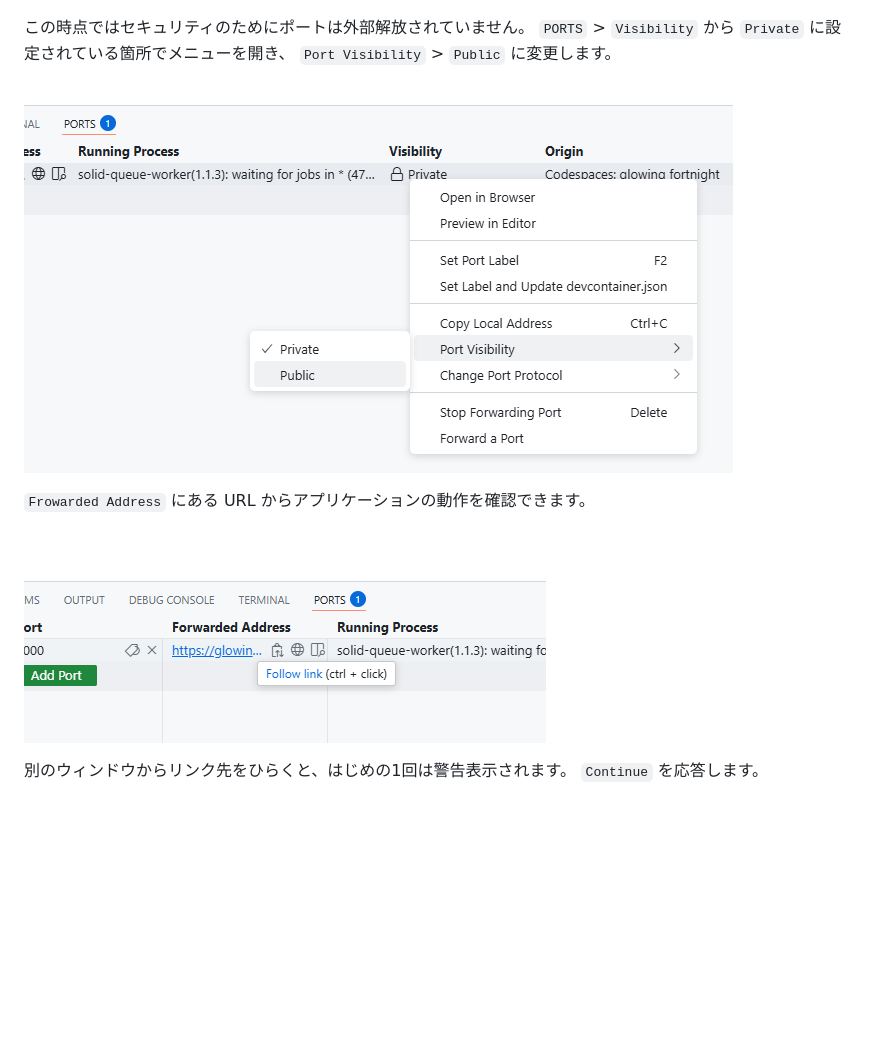
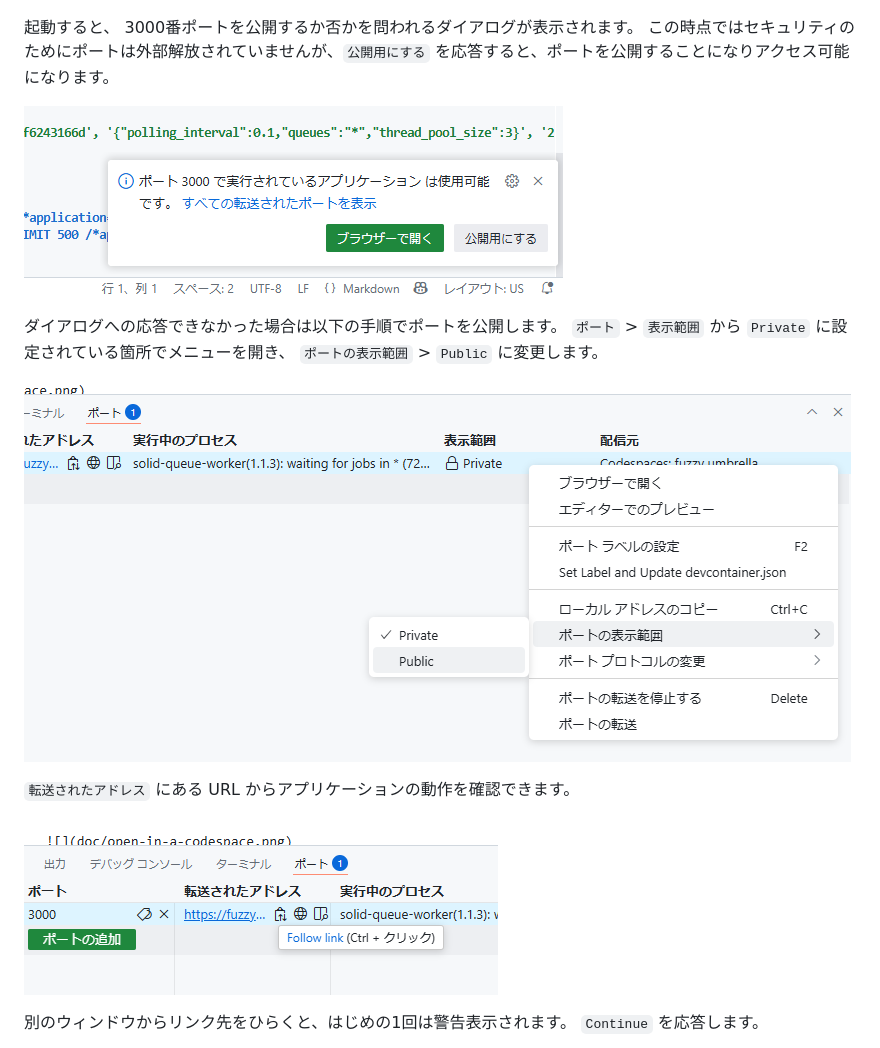
Before and after one commit to hamajyotan/active_record_compose-example, a Markdown page: README.codespaces.ja.md, the part around the change. Drawn GitHub-style; pictures changed too: doc/change-port-visibility-to-public.ja.png (added), doc/forwarded-address.ja.png (added), doc/port-visibility-dialog.ja.png (added); blank space fills up the shorter version.

Commit message:
Make the README more detailed

```diff
--- a/README.codespaces.ja.md
+++ b/README.codespaces.ja.md
@@ -13,14 +13,19 @@ codespace を開いてしばらくすると、コンソールでセットアッ
 
 ![](doc/bin-rails-server.png)
 
-この時点ではセキュリティのためにポートは外部解放されていません。
-`PORTS` > `Visibility` から `Private` に設定されている箇所でメニューを開き、 `Port Visibility` > `Public` に変更します。
+起動すると、 3000番ポートを公開するか否かを問われるダイアログが表示されます。
+この時点ではセキュリティのためにポートは外部解放されていませんが、`公開用にする` を応答すると、ポートを公開することになりアクセス可能になります。
 
-![](doc/change-port-visibility-to-public.png)
+![](doc/port-visibility-dialog.ja.png)
 
-`Frowarded Address` にある URL からアプリケーションの動作を確認できます。
+ダイアログへの応答できなかった場合は以下の手順でポートを公開します。
+`ポート` > `表示範囲` から `Private` に設定されている箇所でメニューを開き、 `ポートの表示範囲` > `Public` に変更します。
 
-![](doc/forwarded-address.png)
+![](doc/change-port-visibility-to-public.ja.png)
+
+`転送されたアドレス` にある URL からアプリケーションの動作を確認できます。
+
+![](doc/forwarded-address.ja.png)
 
 別のウィンドウからリンク先をひらくと、はじめの1回は警告表示されます。 `Continue` を応答します。
 
```
Also changed, not shown: README.codespaces.md (+7 -3 lines), doc/port-visibility-dialog.png (added).
